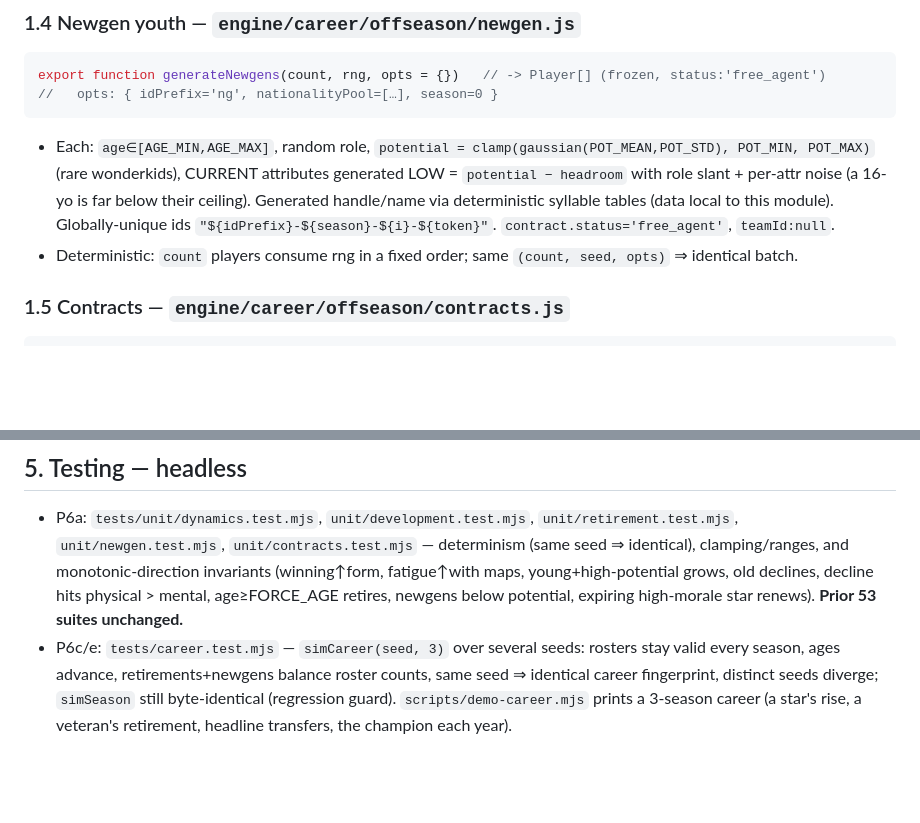
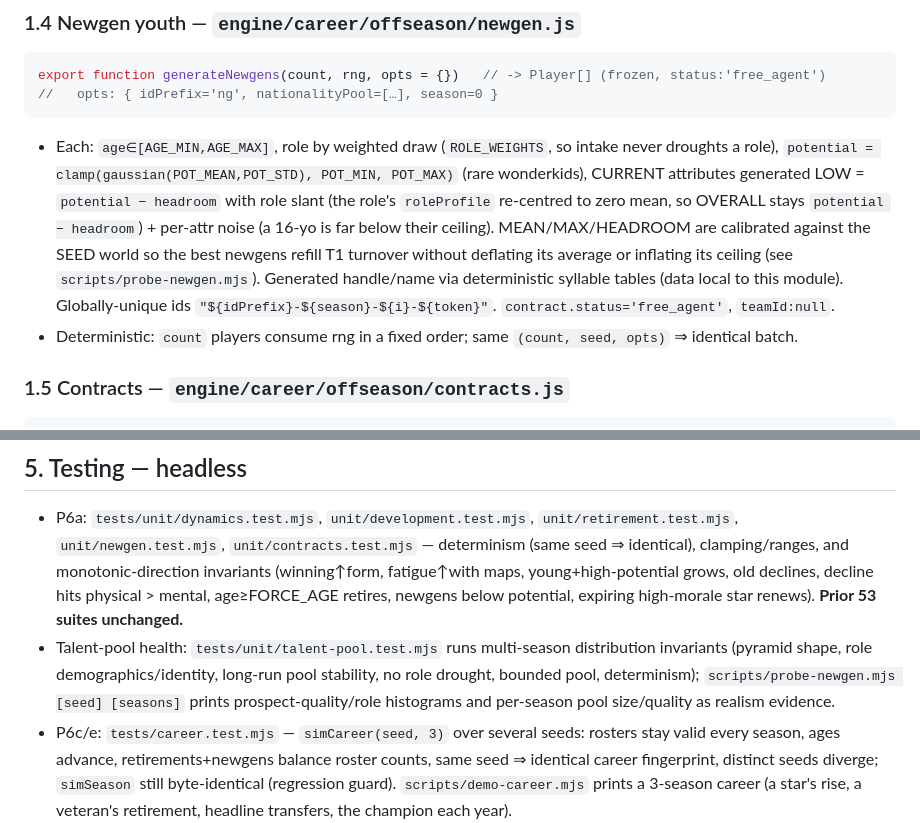
Before and after one commit to por25528/vctvalorantsimulation, a Markdown page: docs/CONTRACTS-CAREER.md, 2 parts joined by grey strips. Rendered like a GitHub page; blank space fills up the shorter version.

Commit message:
no-mistakes(document): sync career docs with newgen role-weighting and potential derivation

````diff
--- a/docs/CONTRACTS-CAREER.md
+++ b/docs/CONTRACTS-CAREER.md
@@ -55,7 +55,7 @@ export function decideRetirement(player, rng)   // -> boolean
 export function generateNewgens(count, rng, opts = {})   // -> Player[] (frozen, status:'free_agent')
 //   opts: { idPrefix='ng', nationalityPool=[…], season=0 }
 ```
-- Each: `age∈[AGE_MIN,AGE_MAX]`, random role, `potential = clamp(gaussian(POT_MEAN,POT_STD), POT_MIN, POT_MAX)` (rare wonderkids), CURRENT attributes generated LOW = `potential − headroom` with role slant + per-attr noise (a 16-yo is far below their ceiling). Generated handle/name via deterministic syllable tables (data local to this module). Globally-unique ids `"${idPrefix}-${season}-${i}-${token}"`. `contract.status='free_agent'`, `teamId:null`.
+- Each: `age∈[AGE_MIN,AGE_MAX]`, role by weighted draw (`ROLE_WEIGHTS`, so intake never droughts a role), `potential = clamp(gaussian(POT_MEAN,POT_STD), POT_MIN, POT_MAX)` (rare wonderkids), CURRENT attributes generated LOW = `potential − headroom` with role slant (the role's `roleProfile` re-centred to zero mean, so OVERALL stays `potential − headroom`) + per-attr noise (a 16-yo is far below their ceiling). MEAN/MAX/HEADROOM are calibrated against the SEED world so the best newgens refill T1 turnover without deflating its average or inflating its ceiling (see `scripts/probe-newgen.mjs`). Generated handle/name via deterministic syllable tables (data local to this module). Globally-unique ids `"${idPrefix}-${season}-${i}-${token}"`. `contract.status='free_agent'`, `teamId:null`.
 - Deterministic: `count` players consume rng in a fixed order; same `(count, seed, opts)` ⇒ identical batch.
 
 ### 1.5 Contracts — `engine/career/offseason/contracts.js`
@@ -103,6 +103,7 @@ export function simCareer(seed, nSeasons)        // headless: run N full seasons
 
 ## 5. Testing — headless
 - P6a: `tests/unit/dynamics.test.mjs`, `unit/development.test.mjs`, `unit/retirement.test.mjs`, `unit/newgen.test.mjs`, `unit/contracts.test.mjs` — determinism (same seed ⇒ identical), clamping/ranges, and monotonic-direction invariants (winning↑form, fatigue↑with maps, young+high-potential grows, old declines, decline hits physical > mental, age≥FORCE_AGE retires, newgens below potential, expiring high-morale star renews). **Prior 53 suites unchanged.**
+- Talent-pool health: `tests/unit/talent-pool.test.mjs` runs multi-season distribution invariants (pyramid shape, role demographics/identity, long-run pool stability, no role drought, bounded pool, determinism); `scripts/probe-newgen.mjs [seed] [seasons]` prints prospect-quality/role histograms and per-season pool size/quality as realism evidence.
 - P6c/e: `tests/career.test.mjs` — `simCareer(seed, 3)` over several seeds: rosters stay valid every season, ages advance, retirements+newgens balance roster counts, same seed ⇒ identical career fingerprint, distinct seeds diverge; `simSeason` still byte-identical (regression guard). `scripts/demo-career.mjs` prints a 3-season career (a star's rise, a veteran's retirement, headline transfers, the champion each year).
 
 ## 6. Scope boundary
````
Also changed, not shown: docs/CONTRACTS.md (+2 -0 lines).
